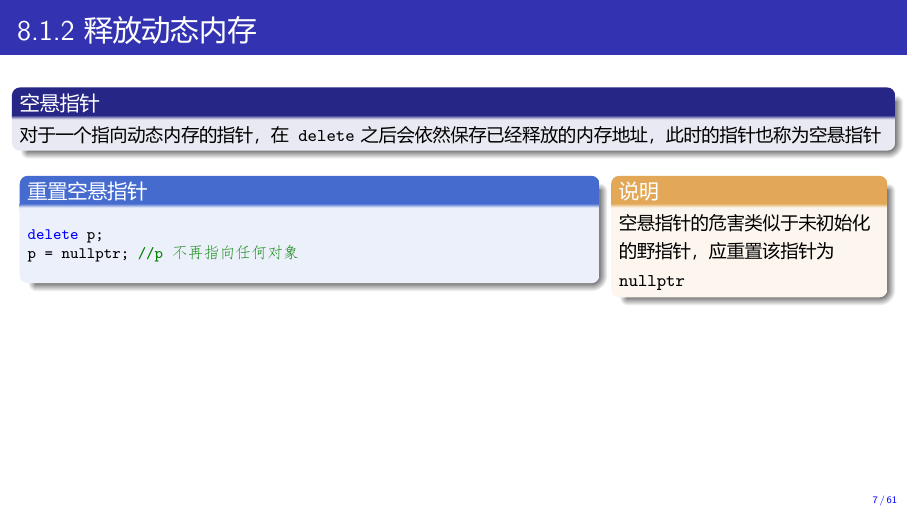
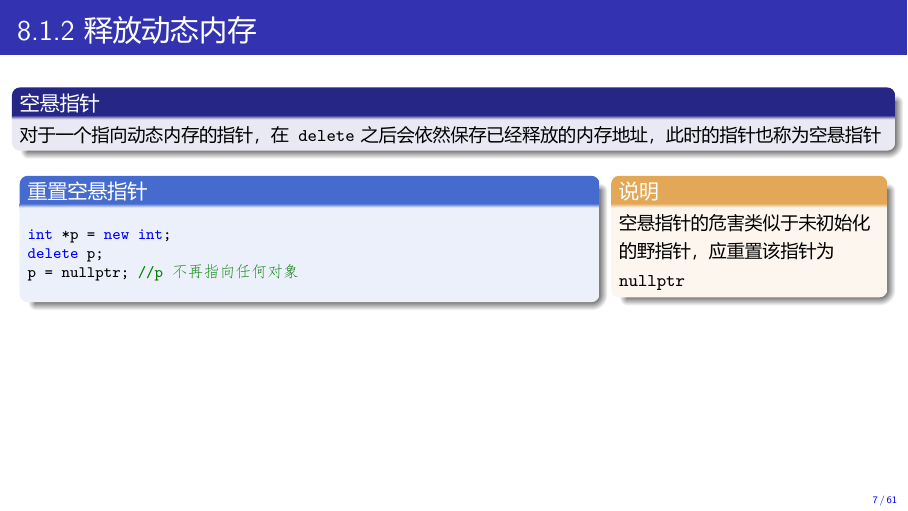
Before and after one commit to Changhe160/cplusplus2019-2020, LaTeX slides (Chapter8/Chapter8.tex): page 19 of 199. The pictures show the PDF file Chapter8/Chapter8.pdf that the author committed with the source.

Commit message:
update Chapter8.1

```diff
--- a/Chapter8/Chapter8.tex
+++ b/Chapter8/Chapter8.tex
@@ -212,7 +212,7 @@ void fun(){
 \begin{frame}[fragile]{8.1.1~创建动态对象}
 
 \begin{block}{动态对象}
-由程序员创建并负责回收的对象，在\alert{动态内存}（也称为自由存储区或堆）中被创建
+\alert{由程序员创建并负责回收}的对象，在动态内存（也称为自由存储区或堆）中被创建
 \begin{itemize}
   \item 动态存储周期
   \item 在全局数据区被分配存储空间
@@ -328,6 +328,7 @@ delete p2; // 错误：p2指向的动态内存已经被释放
 \column{0.65\textwidth}
 \begin{blueblock}<2->{重置空悬指针}
 \begin{lstlisting}[moreemph={}]
+int *p = new int;
 delete p;
 p = nullptr; //p 不再指向任何对象
 \end{lstlisting}
```
Also changed, not shown: Chapter8/Chapter8.pdf.
